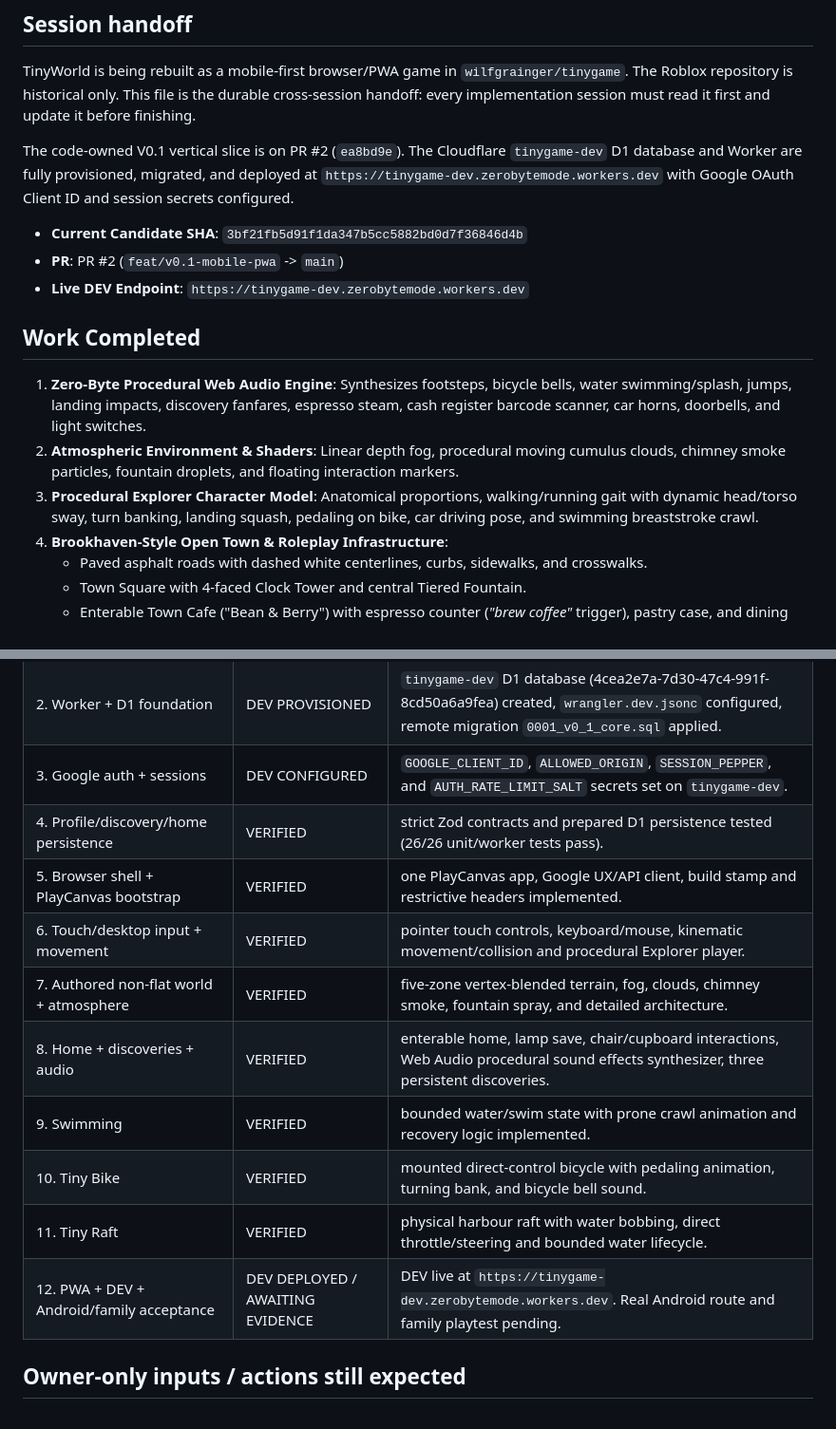
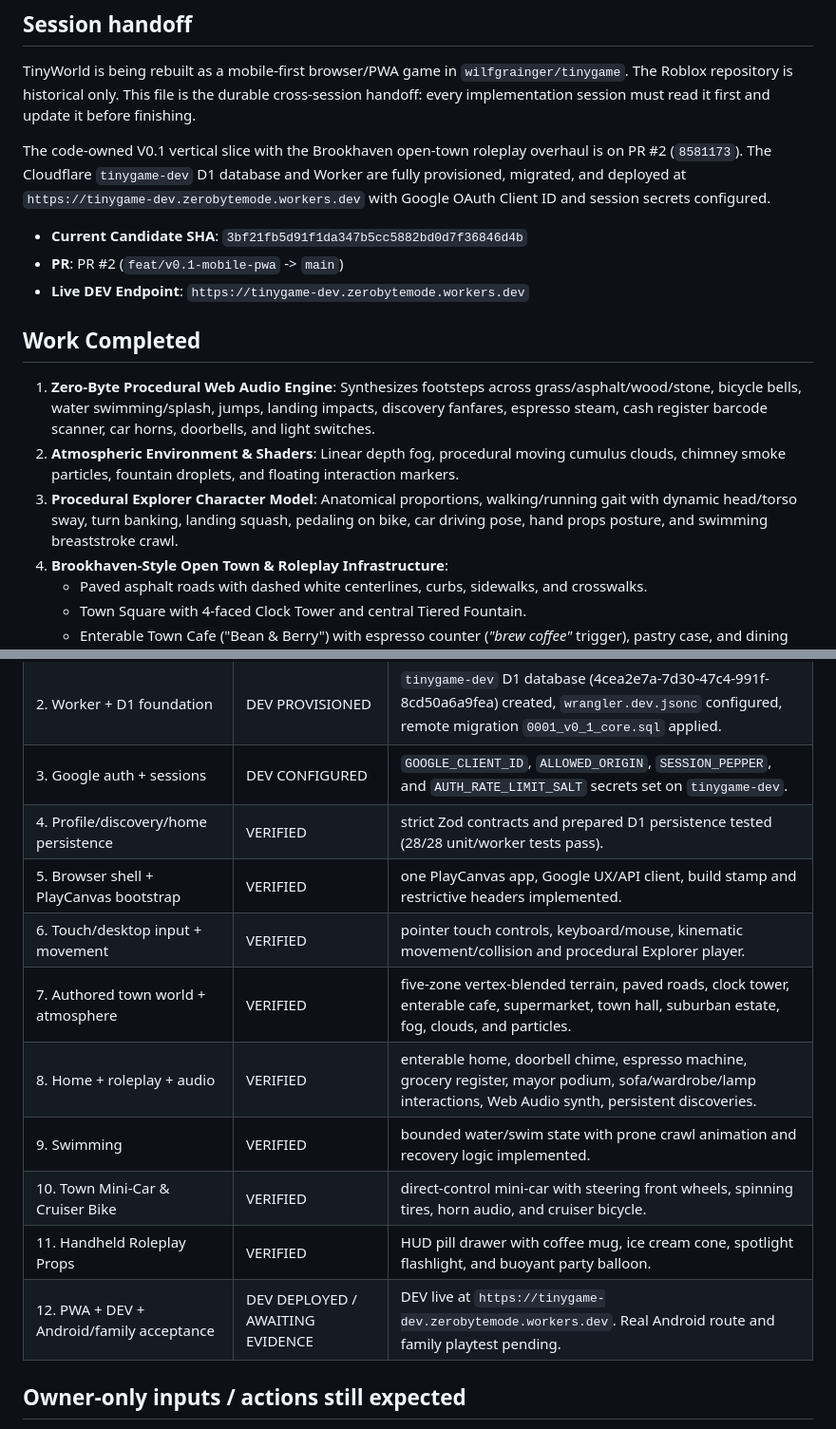
Before and after one commit to wilfgrainger/tinygame, a Markdown page: progress.md, 2 parts joined by grey strips. Shown at 95% size. Rendered like a GitHub page.

Commit message:
docs: refine progress.md status matrix and test counts

```diff
--- a/progress.md
+++ b/progress.md
@@ -10,16 +10,16 @@
 
 TinyWorld is being rebuilt as a mobile-first browser/PWA game in `wilfgrainger/tinygame`. The Roblox repository is historical only. This file is the durable cross-session handoff: every implementation session must read it first and update it before finishing.
 
-The code-owned V0.1 vertical slice is on PR #2 (`ea8bd9e`). The Cloudflare `tinygame-dev` D1 database and Worker are fully provisioned, migrated, and deployed at `https://tinygame-dev.zerobytemode.workers.dev` with Google OAuth Client ID and session secrets configured.
+The code-owned V0.1 vertical slice with the Brookhaven open-town roleplay overhaul is on PR #2 (`8581173`). The Cloudflare `tinygame-dev` D1 database and Worker are fully provisioned, migrated, and deployed at `https://tinygame-dev.zerobytemode.workers.dev` with Google OAuth Client ID and session secrets configured.
 
 - **Current Candidate SHA**: `3bf21fb5d91f1da347b5cc5882bd0d7f36846d4b`
 - **PR**: PR #2 (`feat/v0.1-mobile-pwa` -> `main`)
 - **Live DEV Endpoint**: `https://tinygame-dev.zerobytemode.workers.dev`
 
 ## Work Completed
-1. **Zero-Byte Procedural Web Audio Engine**: Synthesizes footsteps, bicycle bells, water swimming/splash, jumps, landing impacts, discovery fanfares, espresso steam, cash register barcode scanner, car horns, doorbells, and light switches.
+1. **Zero-Byte Procedural Web Audio Engine**: Synthesizes footsteps across grass/asphalt/wood/stone, bicycle bells, water swimming/splash, jumps, landing impacts, discovery fanfares, espresso steam, cash register barcode scanner, car horns, doorbells, and light switches.
 2. **Atmospheric Environment & Shaders**: Linear depth fog, procedural moving cumulus clouds, chimney smoke particles, fountain droplets, and floating interaction markers.
-3. **Procedural Explorer Character Model**: Anatomical proportions, walking/running gait with dynamic head/torso sway, turn banking, landing squash, pedaling on bike, car driving pose, and swimming breaststroke crawl.
+3. **Procedural Explorer Character Model**: Anatomical proportions, walking/running gait with dynamic head/torso sway, turn banking, landing squash, pedaling on bike, car driving pose, hand props posture, and swimming breaststroke crawl.
 4. **Brookhaven-Style Open Town & Roleplay Infrastructure**:
    - Paved asphalt roads with dashed white centerlines, curbs, sidewalks, and crosswalks.
    - Town Square with 4-faced Clock Tower and central Tiered Fountain.
@@ -51,15 +51,16 @@ The code-owned V0.1 vertical slice is on PR #2 (`ea8bd9e`). The Cloudflare `tiny
 | 1. Repo/build/release guards | PASS | package-lock.json committed, read-only CI active, source/dist guards verified. |
 | 2. Worker + D1 foundation | DEV PROVISIONED | `tinygame-dev` D1 database (4cea2e7a-7d30-47c4-991f-8cd50a6a9fea) created, `wrangler.dev.jsonc` configured, remote migration `0001_v0_1_core.sql` applied. |
 | 3. Google auth + sessions | DEV CONFIGURED | `GOOGLE_CLIENT_ID`, `ALLOWED_ORIGIN`, `SESSION_PEPPER`, and `AUTH_RATE_LIMIT_SALT` secrets set on `tinygame-dev`. |
-| 4. Profile/discovery/home persistence | VERIFIED | strict Zod contracts and prepared D1 persistence tested (26/26 unit/worker tests pass). |
+| 4. Profile/discovery/home persistence | VERIFIED | strict Zod contracts and prepared D1 persistence tested (28/28 unit/worker tests pass). |
 | 5. Browser shell + PlayCanvas bootstrap | VERIFIED | one PlayCanvas app, Google UX/API client, build stamp and restrictive headers implemented. |
 | 6. Touch/desktop input + movement | VERIFIED | pointer touch controls, keyboard/mouse, kinematic movement/collision and procedural Explorer player. |
-| 7. Authored non-flat world + atmosphere | VERIFIED | five-zone vertex-blended terrain, fog, clouds, chimney smoke, fountain spray, and detailed architecture. |
-| 8. Home + discoveries + audio | VERIFIED | enterable home, lamp save, chair/cupboard interactions, Web Audio procedural sound effects synthesizer, three persistent discoveries. |
+| 7. Authored town world + atmosphere | VERIFIED | five-zone vertex-blended terrain, paved roads, clock tower, enterable cafe, supermarket, town hall, suburban estate, fog, clouds, and particles. |
+| 8. Home + roleplay + audio | VERIFIED | enterable home, doorbell chime, espresso machine, grocery register, mayor podium, sofa/wardrobe/lamp interactions, Web Audio synth, persistent discoveries. |
 | 9. Swimming | VERIFIED | bounded water/swim state with prone crawl animation and recovery logic implemented. |
-| 10. Tiny Bike | VERIFIED | mounted direct-control bicycle with pedaling animation, turning bank, and bicycle bell sound. |
-| 11. Tiny Raft | VERIFIED | physical harbour raft with water bobbing, direct throttle/steering and bounded water lifecycle. |
+| 10. Town Mini-Car & Cruiser Bike | VERIFIED | direct-control mini-car with steering front wheels, spinning tires, horn audio, and cruiser bicycle. |
+| 11. Handheld Roleplay Props | VERIFIED | HUD pill drawer with coffee mug, ice cream cone, spotlight flashlight, and buoyant party balloon. |
 | 12. PWA + DEV + Android/family acceptance | DEV DEPLOYED / AWAITING EVIDENCE | DEV live at `https://tinygame-dev.zerobytemode.workers.dev`. Real Android route and family playtest pending. |
+
 
 ## Owner-only inputs / actions still expected
 
```
Also changed, not shown: other parts of progress.md (+1 -1 lines).
